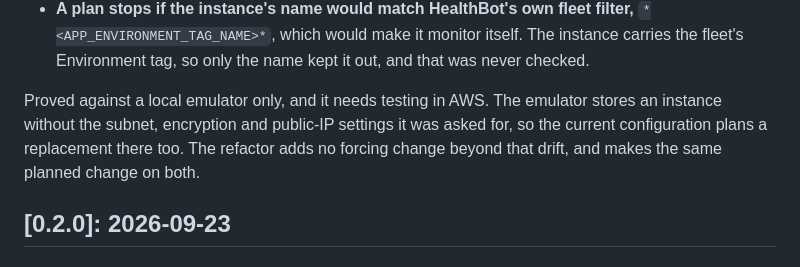
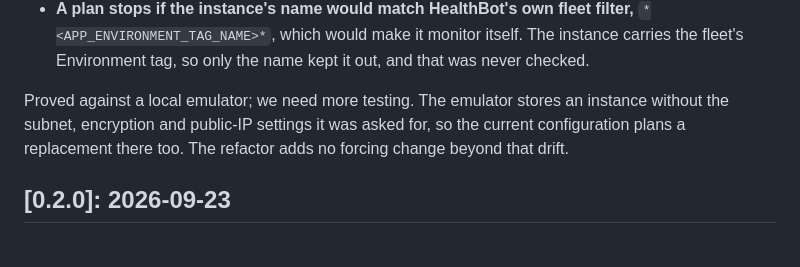
Before and after one commit to kingletas/healthbot, a Markdown page: CHANGELOG.md, the part around the change. Rendered like a GitHub page.

Commit message:
Word the instance entry's testing caveat for readers outside

```diff
--- a/CHANGELOG.md
+++ b/CHANGELOG.md
@@ -25,11 +25,10 @@ Entries say what changed for somebody running HealthBot. The reasoning behind a
   The instance carries the fleet's Environment tag, so only the name kept it
   out, and that was never checked.
 
-Proved against a local emulator only, and it needs testing in AWS. The
-emulator stores an instance without the subnet, encryption and public-IP
-settings it was asked for, so the current configuration plans a replacement
-there too. The refactor adds no forcing change beyond that drift, and makes the
-same planned change on both.
+Proved against a local emulator; we need more testing. The emulator stores an
+instance without the subnet, encryption and public-IP settings it was asked
+for, so the current configuration plans a replacement there too. The refactor
+adds no forcing change beyond that drift.
 
 ## [0.2.0]: 2026-09-23
 
```
